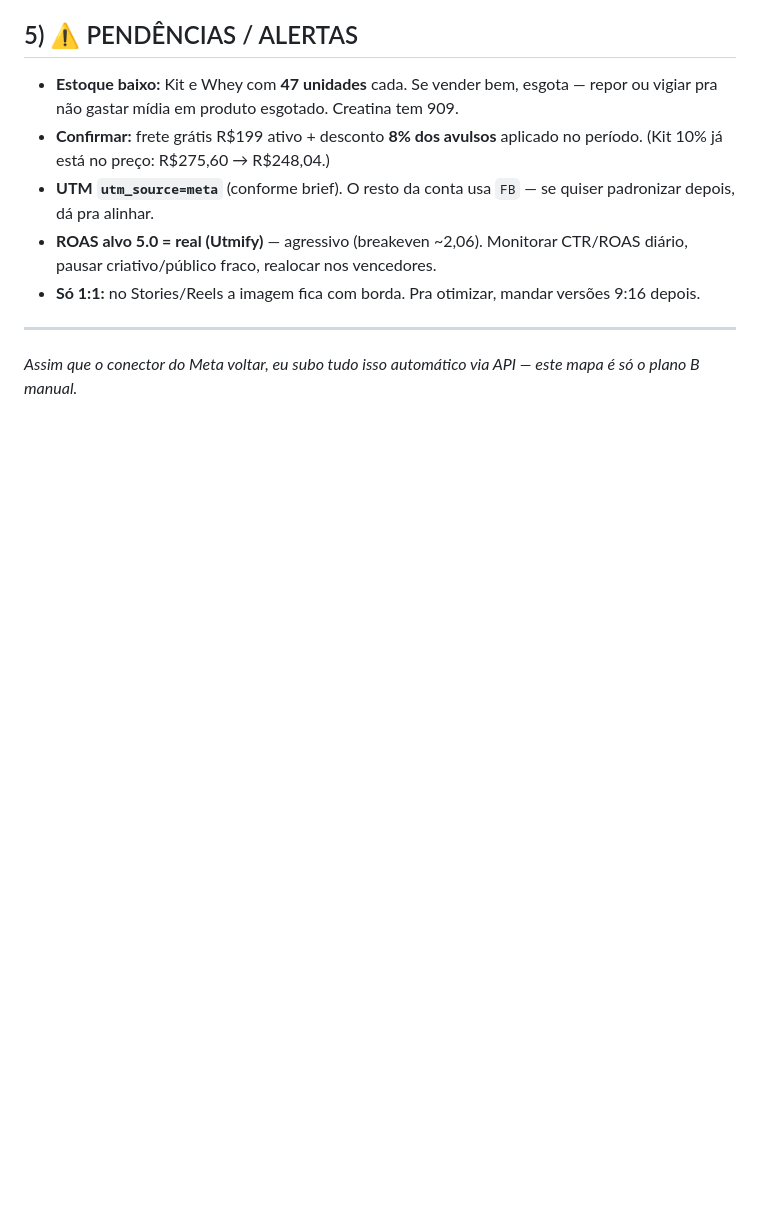
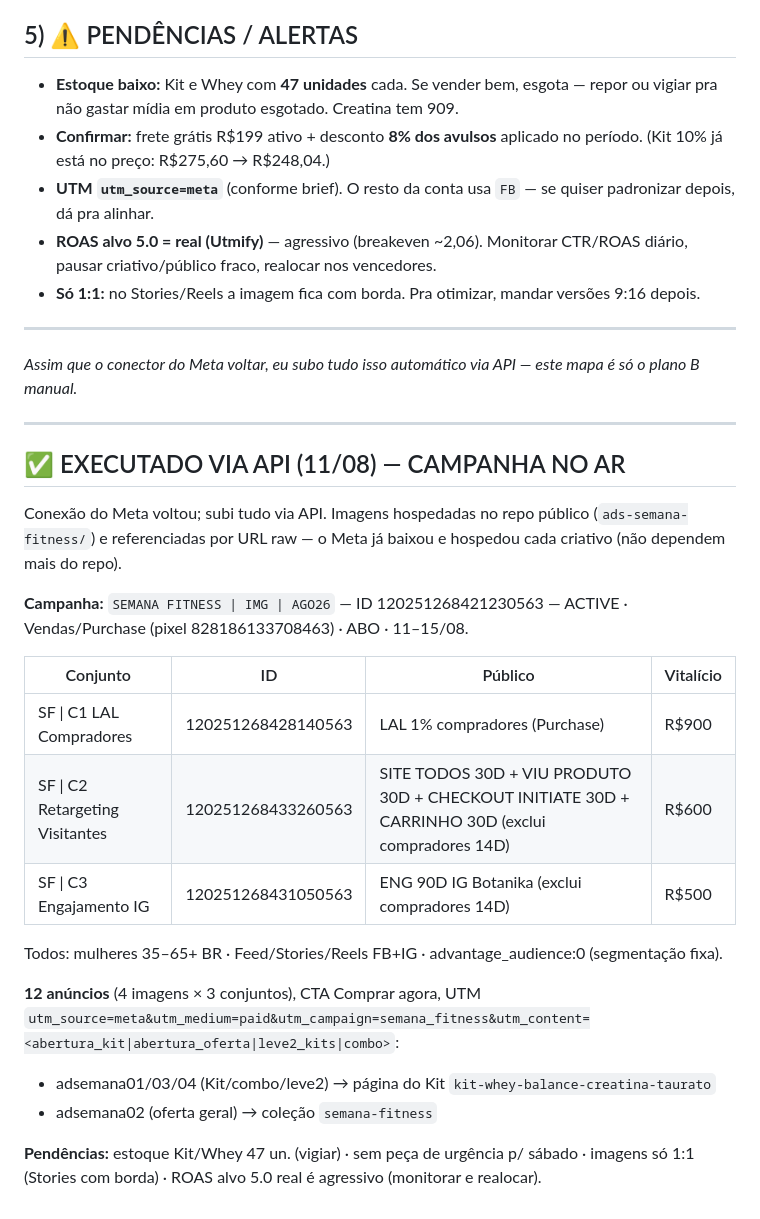
Before and after one commit to BotanikaHub/Botanika-Desing, a Markdown page: MONTAGEM-MANUAL-SEMANA-FITNESS.md, the part around the change. Drawn GitHub-style; blank space fills up the shorter version.

Commit message:
Semana Fitness publicada via API: campanha + 3 conjuntos + 12 anuncios ativos, R$2.000 11-15/08

```diff
--- a/MONTAGEM-MANUAL-SEMANA-FITNESS.md
+++ b/MONTAGEM-MANUAL-SEMANA-FITNESS.md
@@ -55,3 +55,24 @@ utm_source=meta&utm_medium=paid&utm_campaign=semana_fitness&utm_content=<abertur
 
 ---
 *Assim que o conector do Meta voltar, eu subo tudo isso automático via API — este mapa é só o plano B manual.*
+
+---
+
+## ✅ EXECUTADO VIA API (11/08) — CAMPANHA NO AR
+Conexão do Meta voltou; subi tudo via API. Imagens hospedadas no repo público (`ads-semana-fitness/`) e referenciadas por URL raw — o Meta já baixou e hospedou cada criativo (não dependem mais do repo).
+
+**Campanha:** `SEMANA FITNESS | IMG | AGO26` — ID 120251268421230563 — ACTIVE · Vendas/Purchase (pixel 828186133708463) · ABO · 11–15/08.
+
+| Conjunto | ID | Público | Vitalício |
+|---|---|---|---|
+| SF \| C1 LAL Compradores | 120251268428140563 | LAL 1% compradores (Purchase) | R$900 |
+| SF \| C2 Retargeting Visitantes | 120251268433260563 | SITE TODOS 30D + VIU PRODUTO 30D + CHECKOUT INITIATE 30D + CARRINHO 30D (exclui compradores 14D) | R$600 |
+| SF \| C3 Engajamento IG | 120251268431050563 | ENG 90D IG Botanika (exclui compradores 14D) | R$500 |
+
+Todos: mulheres 35–65+ BR · Feed/Stories/Reels FB+IG · advantage_audience:0 (segmentação fixa).
+
+**12 anúncios** (4 imagens × 3 conjuntos), CTA Comprar agora, UTM `utm_source=meta&utm_medium=paid&utm_campaign=semana_fitness&utm_content=<abertura_kit|abertura_oferta|leve2_kits|combo>`:
+- adsemana01/03/04 (Kit/combo/leve2) → página do Kit `kit-whey-balance-creatina-taurato`
+- adsemana02 (oferta geral) → coleção `semana-fitness`
+
+**Pendências:** estoque Kit/Whey 47 un. (vigiar) · sem peça de urgência p/ sábado · imagens só 1:1 (Stories com borda) · ROAS alvo 5.0 real é agressivo (monitorar e realocar).
```
